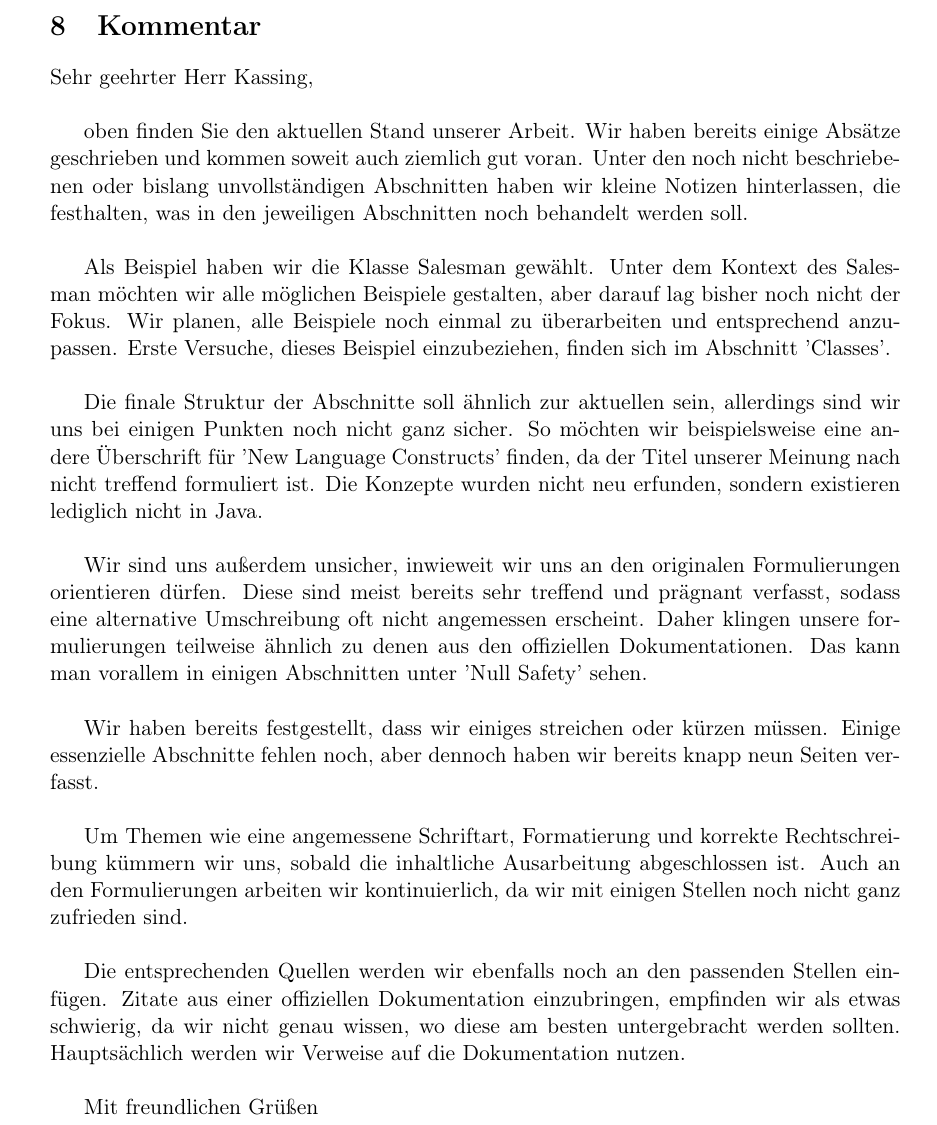
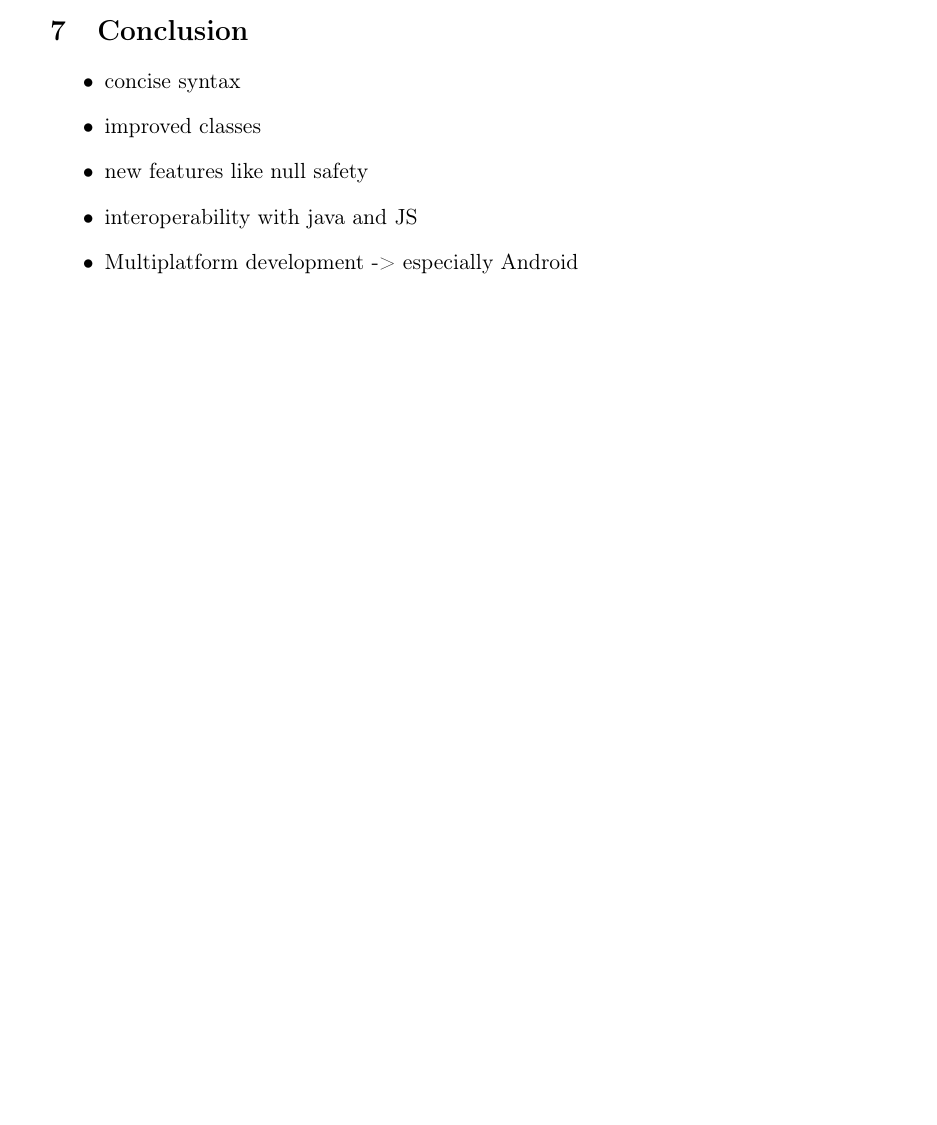
Before and after one commit to FinnPL/Introduction-to-Kotlin, a LaTeX paper (Introduction-to-Kotlin.tex): part of page 14 of 14 before the commit and part of page 11 of 13 after it, cut at the place of the change, the shorter picture padded with empty space. Compiled offline with pdfLaTeX.

Commit message:
added conclusion and removed komment for kassing

```diff
--- a/Introduction-to-Kotlin.tex
+++ b/Introduction-to-Kotlin.tex
@@ -363,6 +363,20 @@ fun printSalesPerson() {
 
 \subsection{Extensions}
 
+
+\section{Conclusion}
+  \begin{itemize}
+    \item concise syntax
+    \item improved classes
+    \item new features like null safety
+    \item interoperability with java and JS
+    \item Multiplatform development -> especially Android
+  \end{itemize}
+
+
+\newpage
+\printbibliography[]
+
 \newpage
 \section{TODO}
 
@@ -415,28 +425 @@ fun printSalesPerson() {
-\section{Kommentar}
-Sehr geehrter Herr Kassing,
-\hfill \break
-
-oben finden Sie den aktuellen Stand unserer Arbeit. Wir haben bereits einige Absätze geschrieben und kommen soweit auch ziemlich gut voran. Unter den noch nicht beschriebenen oder bislang unvollständigen Abschnitten haben wir kleine Notizen hinterlassen, die festhalten, was in den jeweiligen Abschnitten noch behandelt werden soll.
-\hfill \break
-
-Als Beispiel haben wir die Klasse Salesman gewählt. Unter dem Kontext des Salesman möchten wir alle möglichen Beispiele gestalten, aber darauf lag bisher noch nicht der Fokus. Wir planen, alle Beispiele noch einmal zu überarbeiten und entsprechend anzupassen. Erste Versuche, dieses Beispiel einzubeziehen, finden sich im Abschnitt 'Classes'.
-\hfill \break
-
-Die finale Struktur der Abschnitte soll ähnlich zur aktuellen sein, allerdings sind wir uns bei einigen Punkten noch nicht ganz sicher. So möchten wir beispielsweise eine andere Überschrift für 'New Language Constructs' finden, da der Titel unserer Meinung nach nicht treffend formuliert ist. Die Konzepte wurden nicht neu erfunden, sondern existieren lediglich nicht in Java.
-\hfill \break
-
-Wir sind uns außerdem unsicher, inwieweit wir uns an den originalen Formulierungen orientieren dürfen. Diese sind meist bereits sehr treffend und prägnant verfasst, sodass eine alternative Umschreibung oft nicht angemessen erscheint. Daher klingen unsere formulierungen teilweise ähnlich zu denen aus den offiziellen Dokumentationen. Das kann man vorallem in einigen Abschnitten unter 'Null Safety' sehen.
-\hfill \break
-
-Wir haben bereits festgestellt, dass wir einiges streichen oder kürzen müssen. Einige essenzielle Abschnitte fehlen noch, aber dennoch haben wir bereits knapp neun Seiten verfasst.
-\hfill \break
-
-Um Themen wie eine angemessene Schriftart, Formatierung und korrekte Rechtschreibung kümmern wir uns, sobald die inhaltliche Ausarbeitung abgeschlossen ist. Auch an den Formulierungen arbeiten wir kontinuierlich, da wir mit einigen Stellen noch nicht ganz zufrieden sind.
-\hfill \break
-
-Die entsprechenden Quellen werden wir ebenfalls noch an den passenden Stellen einfügen. Zitate aus einer offiziellen Dokumentation einzubringen, empfinden wir als etwas schwierig, da wir nicht genau wissen, wo diese am besten untergebracht werden sollten. Hauptsächlich werden wir Verweise auf die Dokumentation nutzen.
-\hfill \break
-
-Mit freundlichen Grüßen
-
 \end{document}
```
Also changed, not shown: Introduction-to-Kotlin.tex (4 more changed lines).
